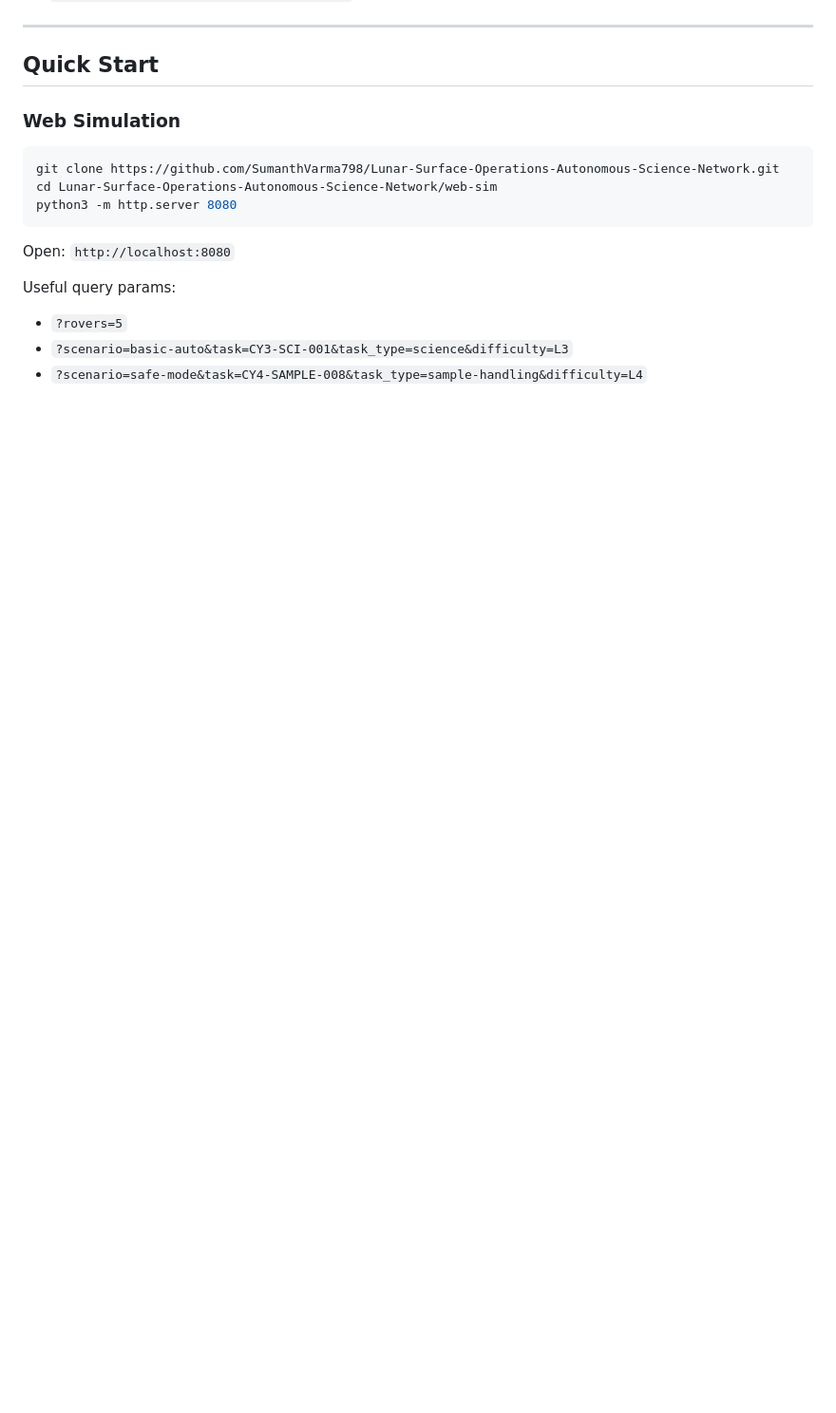
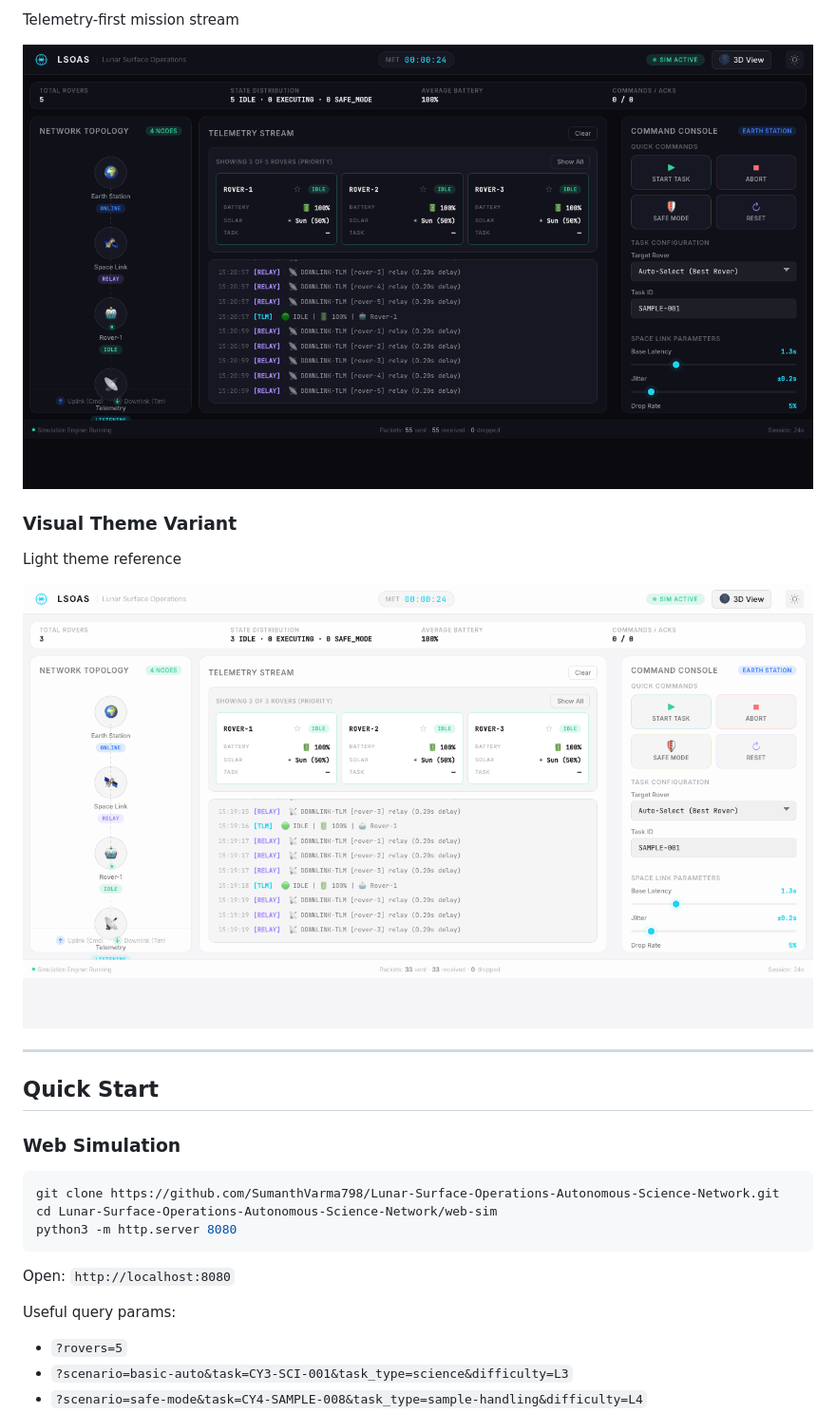
Before and after one commit to SumanthVarma798/Lunar-Surface-Operations-Autonomous-Science-Network, a Markdown page: README.md, the part around one of its changes. Shown at 95% size. GitHub-like rendering; blank space fills up the shorter version.

```diff
--- a/README.md
+++ b/README.md
@@ -99,3 +128,12 @@ Supporting docs:
+Telemetry-first mission stream
+
+![Telemetry stream focus](docs/screenshots/phase1-telemetry-load.png)
+
+### Visual Theme Variant
+
+Light theme reference
+
+![Light theme dashboard view](docs/screenshots/dashboard-light-theme.png)
 
 ---
 
```
Also changed, not shown: other parts of README.md (+29 -0 lines).
